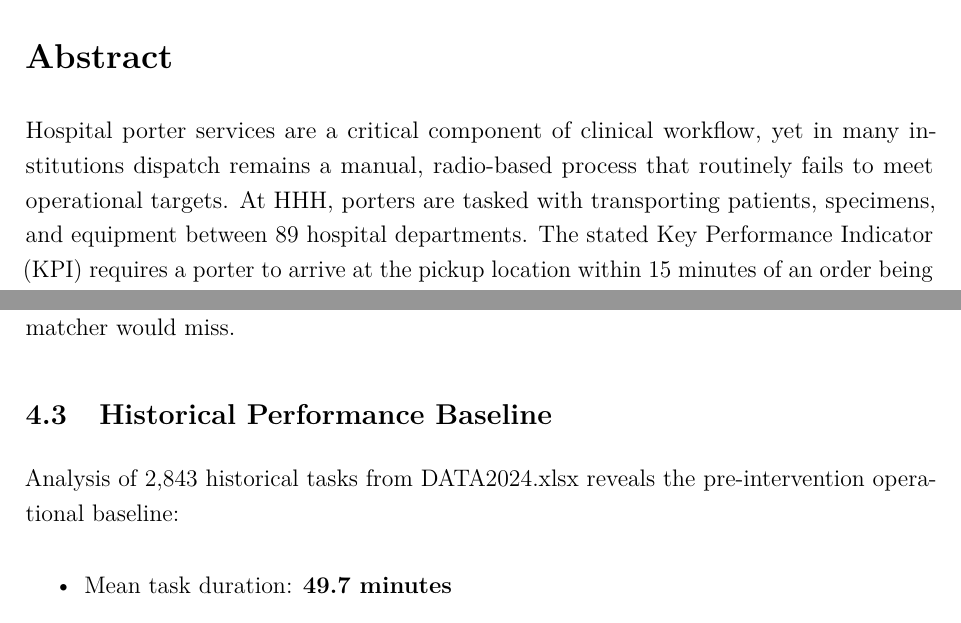
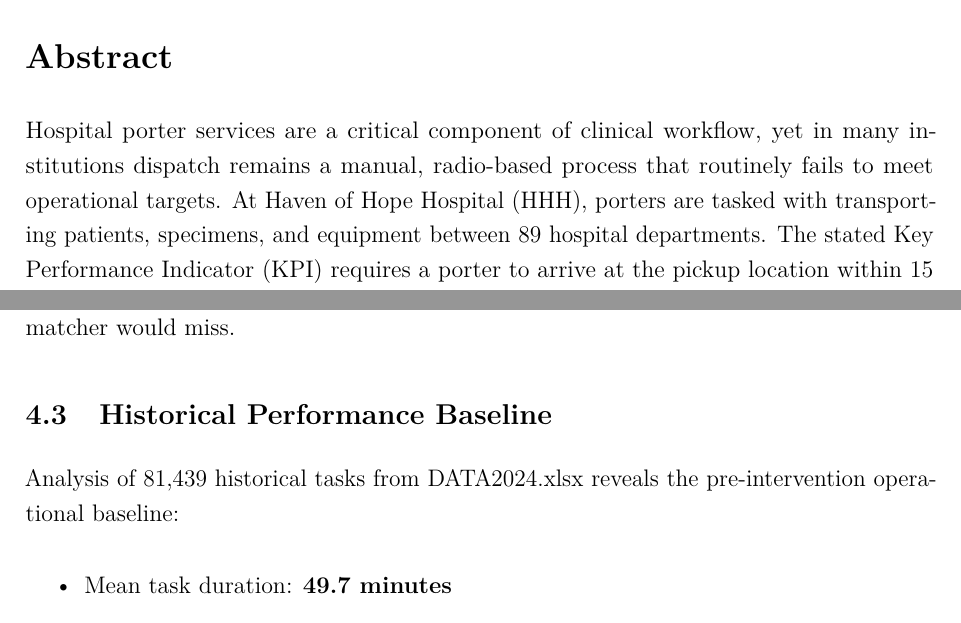
Before and after one commit to adamchoi787/porter-dispatch-prototype, a LaTeX document (report/main.tex): two parts of pages 3 and 16 of 25, joined at a grey line, cut so that both start at the same text. Compiled offline with pdfLaTeX.

Commit message:
Minor edits to final report

```diff
--- a/report/main.tex
+++ b/report/main.tex
@@ -110,7 +110,7 @@ The team thanks Prof.\ Xiangtong QI for his guidance and feedback throughout bot
 \newpage
 \section*{Abstract}
 
-Hospital porter services are a critical component of clinical workflow, yet in many institutions dispatch remains a manual, radio-based process that routinely fails to meet operational targets. At HHH, porters are tasked with transporting patients, specimens, and equipment between 89 hospital departments. The stated Key Performance Indicator (KPI) requires a porter to arrive at the pickup location within 15 minutes of an order being placed. Analysis of 2,843 historical records from 2024 reveals that this target is violated in the majority of cases, with mean pickup response times far exceeding 15 minutes under current fleet configurations.
+Hospital porter services are a critical component of clinical workflow, yet in many institutions dispatch remains a manual, radio-based process that routinely fails to meet operational targets. At Haven of Hope Hospital (HHH), porters are tasked with transporting patients, specimens, and equipment between 89 hospital departments. The stated Key Performance Indicator (KPI) requires a porter to arrive at the pickup location within 15 minutes of an order being placed. Analysis of 81,439 historical records from 2024 reveals that this target is violated in the majority of cases, with mean pickup response times far exceeding 15 minutes under current fleet configurations.
 
 This project presents a hybrid AI-driven dispatch system that integrates a Large Language Model (LLM) natural language interface with a Google OR-Tools Vehicle Routing Problem with Time Windows (VRPTW) solver. The LLM layer parses free-text dispatch requests in Chinese and English into structured task objects, enabling a conversational interface without rigid form-based input. The OR-Tools solver assigns tasks to porters using rolling-horizon re-optimisation, minimising response time subject to the 15-minute KPI. A Retrieval-Augmented Generation (RAG) policy advisor provides data-driven risk assessments and recommendations drawn from historical records.
 
@@ -398,7 +398,7 @@ Location extraction achieved perfect accuracy (100\%), as the system prompt enum
 
 \subsection{Historical Performance Baseline}
 
-Analysis of 2,843 historical tasks from DATA2024.xlsx reveals the pre-intervention operational baseline:
+Analysis of 81,439 historical tasks from DATA2024.xlsx reveals the pre-intervention operational baseline:
 
 \begin{itemize}
   \item Mean task duration: \textbf{49.7 minutes}
```
Also changed, not shown: report/main.tex (8 more changed lines).
